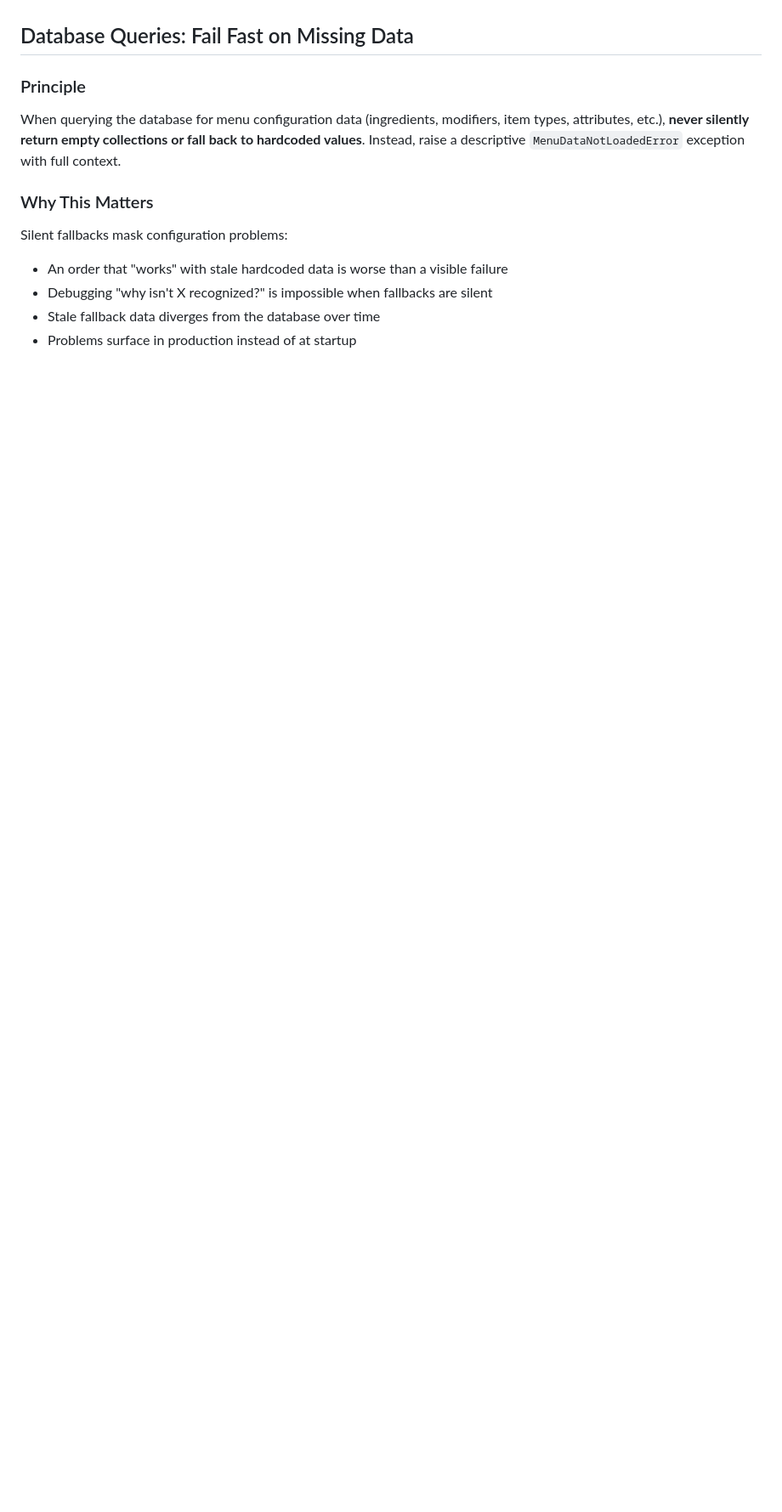
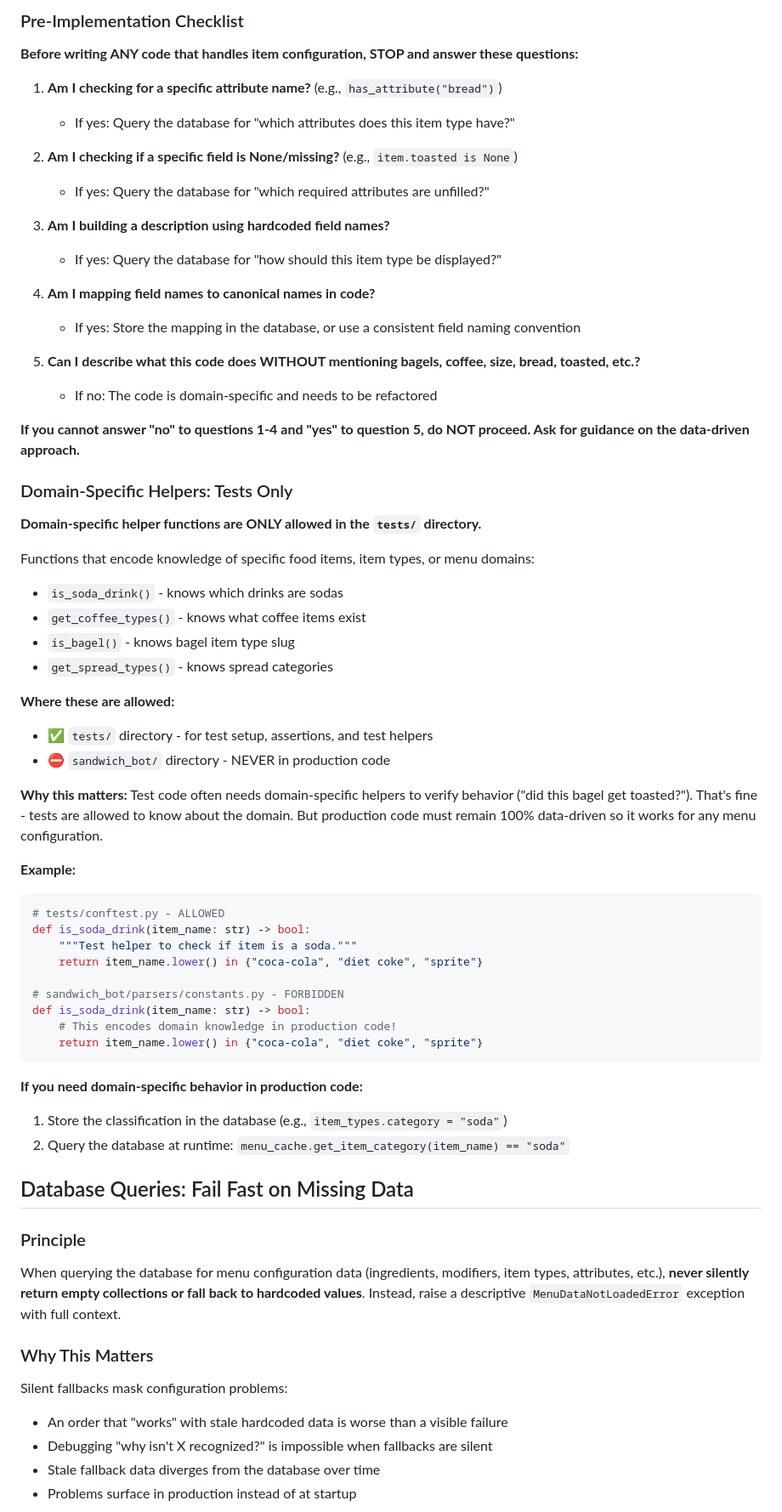
Before and after one commit to alberto3433/openbot, a Markdown page: CLAUDE.md, the part around one of its changes. Shown at 85% size. GitHub-like rendering; blank space fills up the shorter version.

````diff
--- a/CLAUDE.md
+++ b/CLAUDE.md
@@ -302,3 +374,58 @@ If any answer is "no", refactor to be data-driven.
+### Pre-Implementation Checklist
+
+**Before writing ANY code that handles item configuration, STOP and answer these questions:**
+
+1. **Am I checking for a specific attribute name?** (e.g., `has_attribute("bread")`)
+   - If yes: Query the database for "which attributes does this item type have?"
+
+2. **Am I checking if a specific field is None/missing?** (e.g., `item.toasted is None`)
+   - If yes: Query the database for "which required attributes are unfilled?"
+
+3. **Am I building a description using hardcoded field names?**
+   - If yes: Query the database for "how should this item type be displayed?"
+
+4. **Am I mapping field names to canonical names in code?**
+   - If yes: Store the mapping in the database, or use a consistent field naming convention
+
+5. **Can I describe what this code does WITHOUT mentioning bagels, coffee, size, bread, toasted, etc.?**
+   - If no: The code is domain-specific and needs to be refactored
+
+**If you cannot answer "no" to questions 1-4 and "yes" to question 5, do NOT proceed. Ask for guidance on the data-driven approach.**
+
+### Domain-Specific Helpers: Tests Only
+
+**Domain-specific helper functions are ONLY allowed in the `tests/` directory.**
+
+Functions that encode knowledge of specific food items, item types, or menu domains:
+- `is_soda_drink()` - knows which drinks are sodas
+- `get_coffee_types()` - knows what coffee items exist
+- `is_bagel()` - knows bagel item type slug
+- `get_spread_types()` - knows spread categories
+
+**Where these are allowed:**
+- ✅ `tests/` directory - for test setup, assertions, and test helpers
+- ⛔ `sandwich_bot/` directory - NEVER in production code
+
+**Why this matters:**
+Test code often needs domain-specific helpers to verify behavior ("did this bagel get toasted?"). That's fine - tests are allowed to know about the domain. But production code must remain 100% data-driven so it works for any menu configuration.
+
+**Example:**
+```python
+# tests/conftest.py - ALLOWED
+def is_soda_drink(item_name: str) -> bool:
+    """Test helper to check if item is a soda."""
+    return item_name.lower() in {"coca-cola", "diet coke", "sprite"}
+
+# sandwich_bot/parsers/constants.py - FORBIDDEN
+def is_soda_drink(item_name: str) -> bool:
+    # This encodes domain knowledge in production code!
+    return item_name.lower() in {"coca-cola", "diet coke", "sprite"}
+```
+
+**If you need domain-specific behavior in production code:**
+1. Store the classification in the database (e.g., `item_types.category = "soda"`)
+2. Query the database at runtime: `menu_cache.get_item_category(item_name) == "soda"`
+
 ## Database Queries: Fail Fast on Missing Data
 
 ### Principle
````
Also changed, not shown: other parts of CLAUDE.md (+72 -0 lines).
